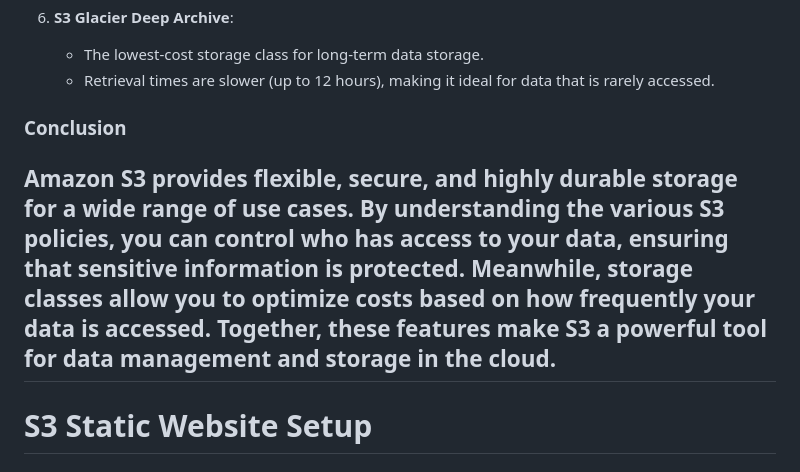
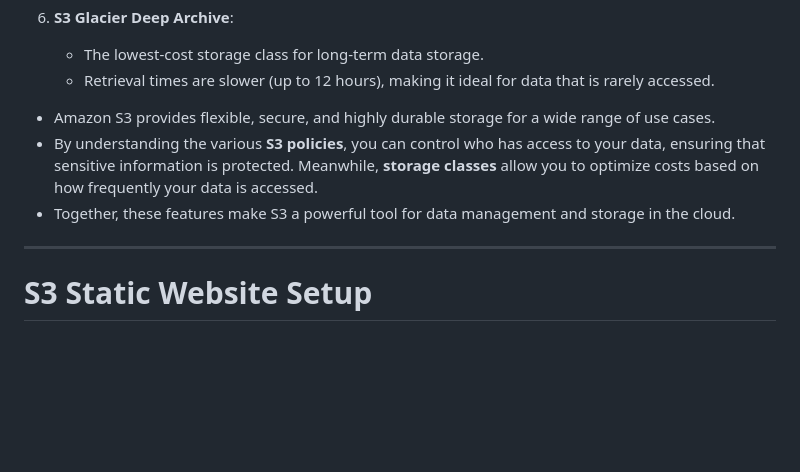
Before and after one commit to HILL-TOPCONSULTANCY/hilltop-s3-static-web, a Markdown page: README.md, the part around the change. GitHub-like rendering; blank space fills up the shorter version.

```diff
--- a/README.md
+++ b/README.md
@@ -52,9 +52,9 @@ Amazon S3 offers several **storage classes** that allow you to store your data i
    - The lowest-cost storage class for long-term data storage.
    - Retrieval times are slower (up to 12 hours), making it ideal for data that is rarely accessed.
 
-### Conclusion
-
-Amazon S3 provides flexible, secure, and highly durable storage for a wide range of use cases. By understanding the various **S3 policies**, you can control who has access to your data, ensuring that sensitive information is protected. Meanwhile, **storage classes** allow you to optimize costs based on how frequently your data is accessed. Together, these features make S3 a powerful tool for data management and storage in the cloud.
+- Amazon S3 provides flexible, secure, and highly durable storage for a wide range of use cases.
+- By understanding the various **S3 policies**, you can control who has access to your data, ensuring that sensitive information is protected. Meanwhile, **storage classes** allow you to optimize costs based on how frequently your data is accessed.
+- Together, these features make S3 a powerful tool for data management and storage in the cloud.
 ---
 # S3 Static Website Setup
 
```
